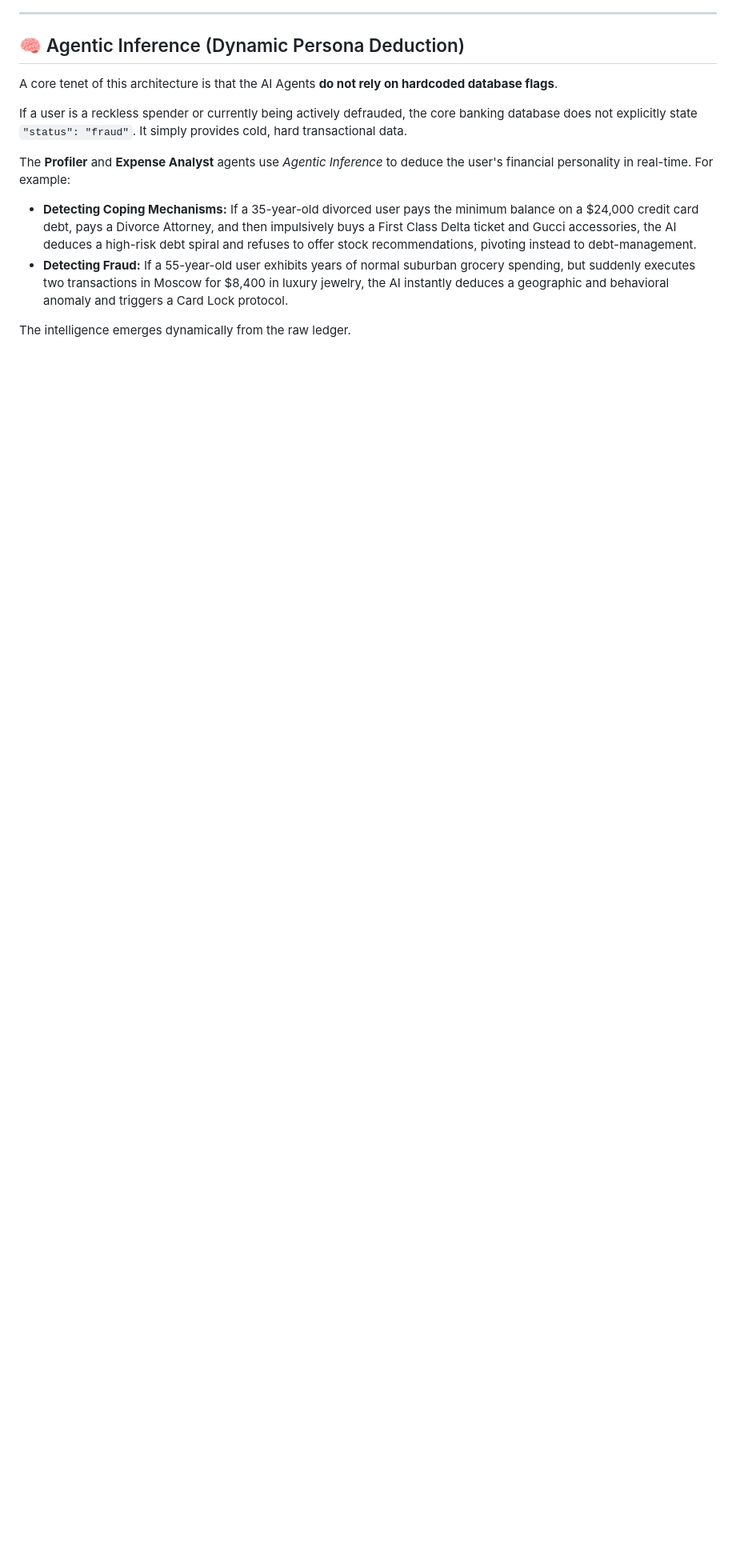
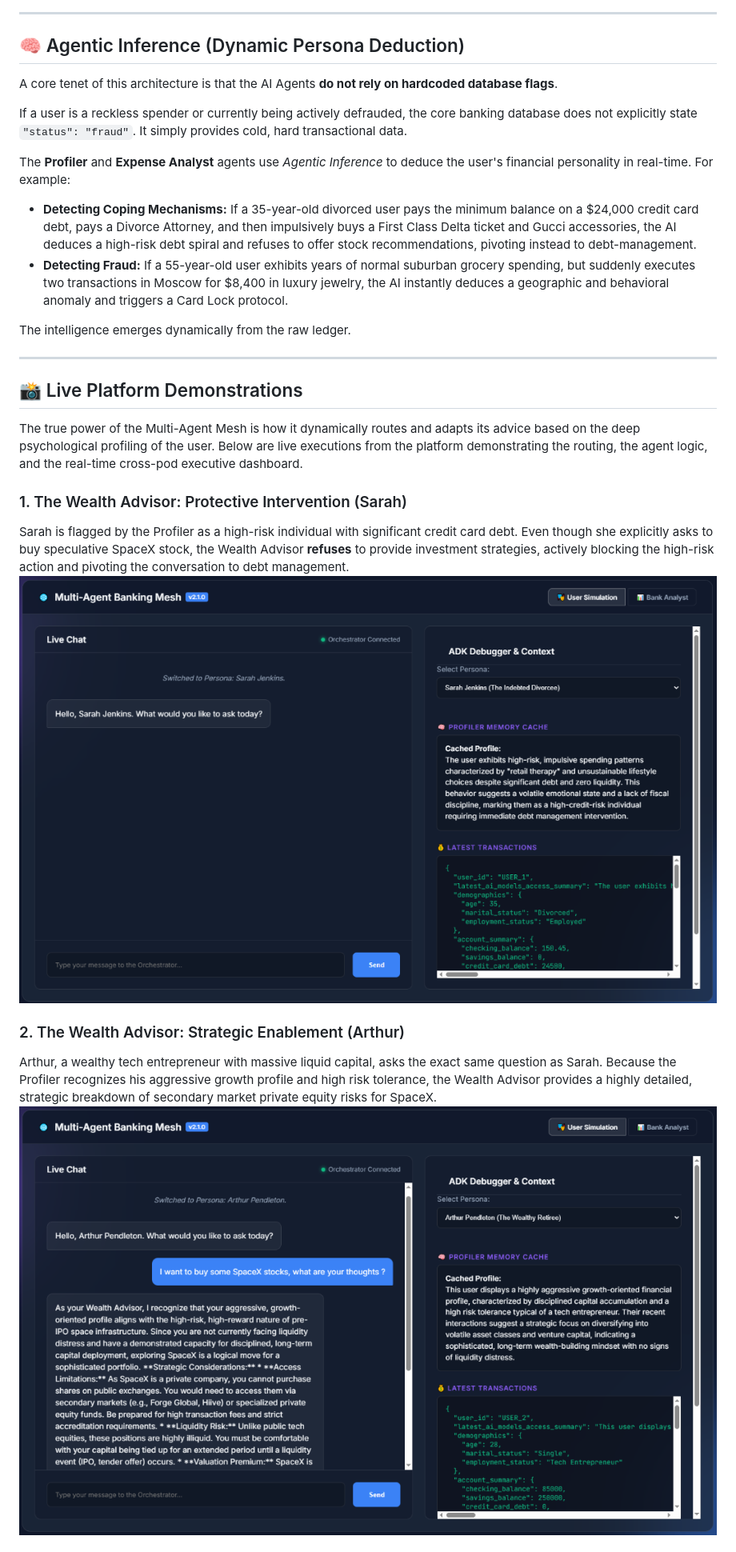
Before and after one commit to Eran-Meir/multi-agent-banking-mesh, a Markdown page: README.md, the part around one of its changes. Shown at 80% size. Rendered like a GitHub page; pictures changed too: docs/images/demo_arthur_spacex.png (added), docs/images/demo_sarah_spacex.png (added); blank space fills up the shorter version.

Commit message:
docs: add live platform demonstration screenshots and agent behaviors to README

```diff
--- a/README.md
+++ b/README.md
@@ -125,3 +125,18 @@ The **Profiler** and **Expense Analyst** agents use *Agentic Inference* to deduc
 - **Detecting Fraud:** If a 55-year-old user exhibits years of normal suburban grocery spending, but suddenly executes two transactions in Moscow for $8,400 in luxury jewelry, the AI instantly deduces a geographic and behavioral anomaly and triggers a Card Lock protocol.
 
 The intelligence emerges dynamically from the raw ledger.
+
+---
+
+## 📸 Live Platform Demonstrations
+
+The true power of the Multi-Agent Mesh is how it dynamically routes and adapts its advice based on the deep psychological profiling of the user. Below are live executions from the platform demonstrating the routing, the agent logic, and the real-time cross-pod executive dashboard.
+
+### 1. The Wealth Advisor: Protective Intervention (Sarah)
+Sarah is flagged by the Profiler as a high-risk individual with significant credit card debt. Even though she explicitly asks to buy speculative SpaceX stock, the Wealth Advisor **refuses** to provide investment strategies, actively blocking the high-risk action and pivoting the conversation to debt management.
+![Sarah SpaceX Request](docs/images/demo_sarah_spacex.png)
+
+### 2. The Wealth Advisor: Strategic Enablement (Arthur)
+Arthur, a wealthy tech entrepreneur with massive liquid capital, asks the exact same question as Sarah. Because the Profiler recognizes his aggressive growth profile and high risk tolerance, the Wealth Advisor provides a highly detailed, strategic breakdown of secondary market private equity risks for SpaceX.
+![Arthur SpaceX Request](docs/images/demo_arthur_spacex.png)
+
```
Also changed, not shown: other parts of README.md (+11 -0 lines), docs/images/demo_bank_analyst.png (added), docs/images/demo_marcus_expense.png (added), docs/images/demo_marcus_ring.png (added).
